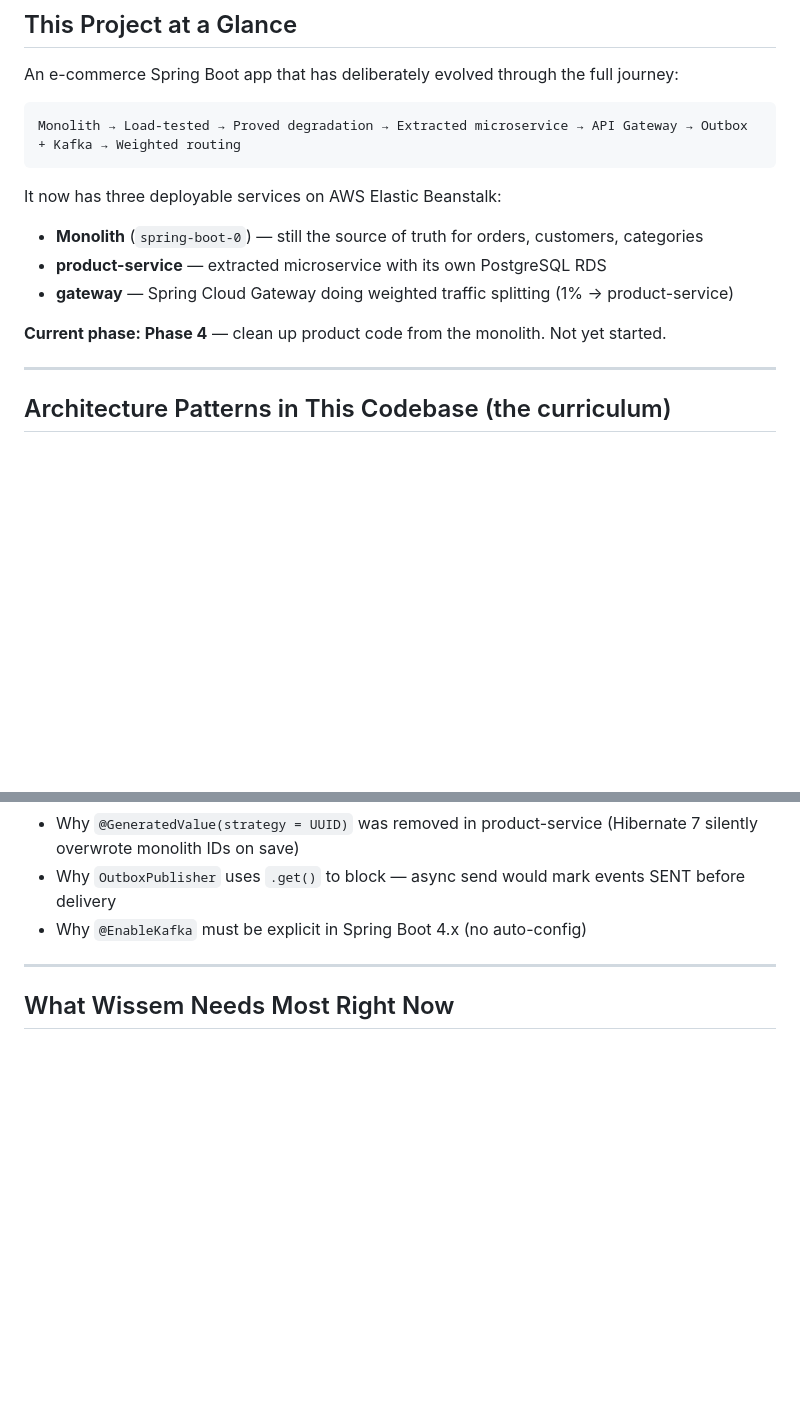
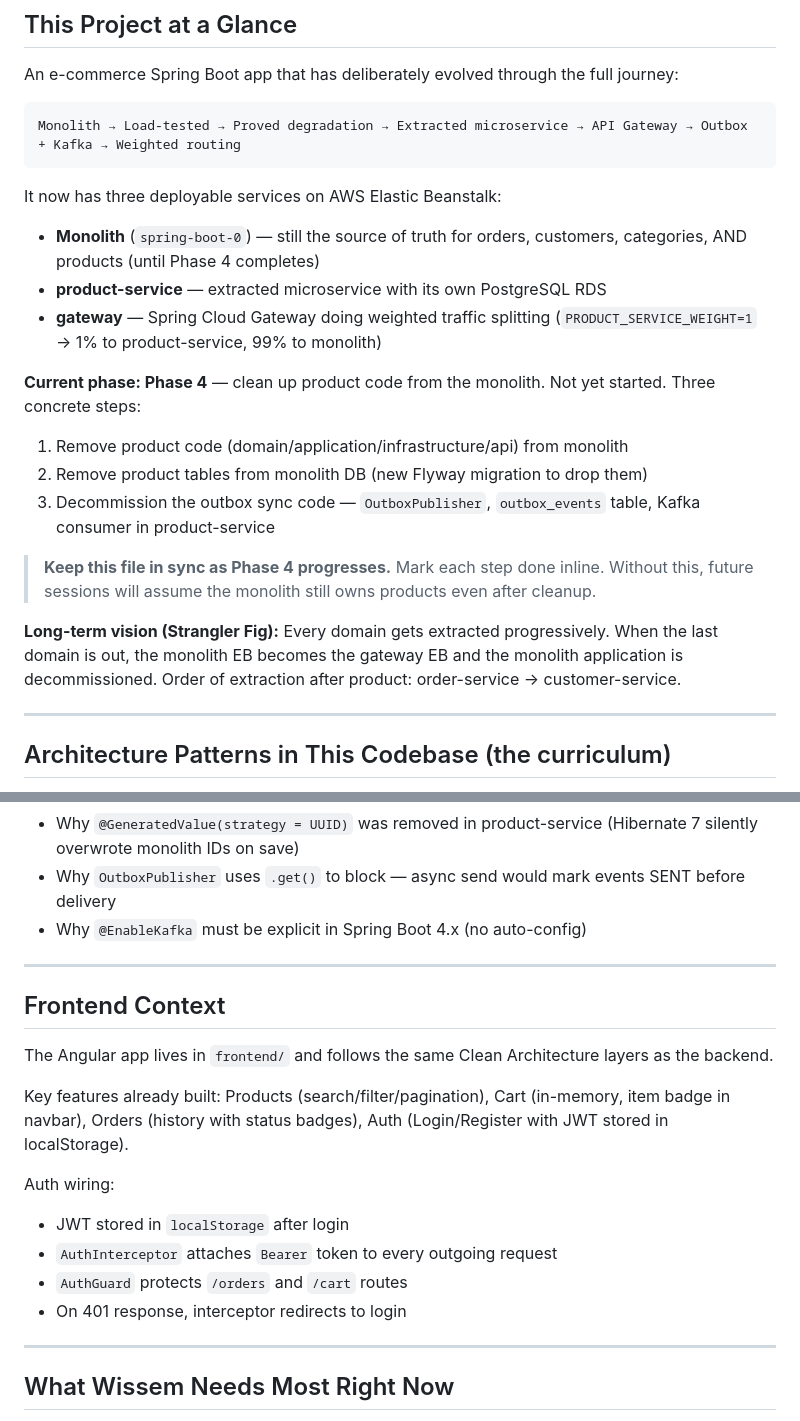
Before and after one commit to 0wissem/e-commerce-spring-boot, a Markdown page: CLAUDE.md, 2 parts joined by grey strips. Rendered like a GitHub page; blank space fills up the shorter version.

Commit message:
docs(claude): add Phase 4 steps, Strangler Fig vision, frontend auth context, and sync reminder

````diff
--- a/CLAUDE.md
+++ b/CLAUDE.md
@@ -18,11 +18,18 @@ Monolith → Load-tested → Proved degradation → Extracted microservice → A
 ```
 
 It now has three deployable services on AWS Elastic Beanstalk:
-- **Monolith** (`spring-boot-0`) — still the source of truth for orders, customers, categories
+- **Monolith** (`spring-boot-0`) — still the source of truth for orders, customers, categories, AND products (until Phase 4 completes)
 - **product-service** — extracted microservice with its own PostgreSQL RDS
-- **gateway** — Spring Cloud Gateway doing weighted traffic splitting (1% → product-service)
+- **gateway** — Spring Cloud Gateway doing weighted traffic splitting (`PRODUCT_SERVICE_WEIGHT=1` → 1% to product-service, 99% to monolith)
 
-**Current phase: Phase 4** — clean up product code from the monolith. Not yet started.
+**Current phase: Phase 4** — clean up product code from the monolith. Not yet started. Three concrete steps:
+1. Remove product code (domain/application/infrastructure/api) from monolith
+2. Remove product tables from monolith DB (new Flyway migration to drop them)
+3. Decommission the outbox sync code — `OutboxPublisher`, `outbox_events` table, Kafka consumer in product-service
+
+> **Keep this file in sync as Phase 4 progresses.** Mark each step done inline. Without this, future sessions will assume the monolith still owns products even after cleanup.
+
+**Long-term vision (Strangler Fig):** Every domain gets extracted progressively. When the last domain is out, the monolith EB becomes the gateway EB and the monolith application is decommissioned. Order of extraction after product: order-service → customer-service.
 
 ---
 
@@ -89,6 +96,20 @@ Two pipelines: backend (Docker → ECR → Elastic Beanstalk) and frontend (Angu
 
 ---
 
+## Frontend Context
+
+The Angular app lives in `frontend/` and follows the same Clean Architecture layers as the backend.
+
+Key features already built: Products (search/filter/pagination), Cart (in-memory, item badge in navbar), Orders (history with status badges), Auth (Login/Register with JWT stored in localStorage).
+
+Auth wiring:
+- JWT stored in `localStorage` after login
+- `AuthInterceptor` attaches `Bearer` token to every outgoing request
+- `AuthGuard` protects `/orders` and `/cart` routes
+- On 401 response, interceptor redirects to login
+
+---
+
 ## What Wissem Needs Most Right Now
 
 - **Conversation over implementation.** He needs to be able to discuss these patterns in a team setting, not just run the code.
````
